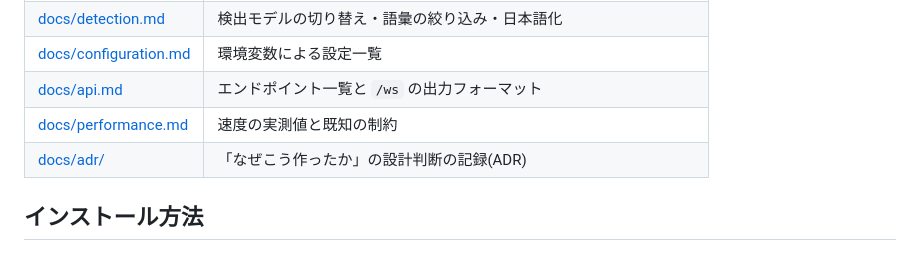
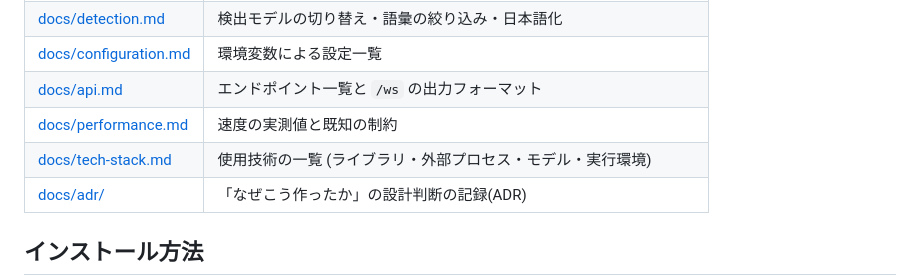
Before and after one commit to OMOCHInoHOSHI/XR_-Analyze, a Markdown page: README.md, the part around the change. Rendered like a GitHub page.

```diff
--- a/README.md
+++ b/README.md
@@ -31,6 +31,7 @@ XR_ Analyze/
 | [docs/configuration.md](docs/configuration.md) | 環境変数による設定一覧 |
 | [docs/api.md](docs/api.md) | エンドポイント一覧と `/ws` の出力フォーマット |
 | [docs/performance.md](docs/performance.md) | 速度の実測値と既知の制約 |
+| [docs/tech-stack.md](docs/tech-stack.md) | 使用技術の一覧 (ライブラリ・外部プロセス・モデル・実行環境) |
 | [docs/adr/](docs/adr/) | 「なぜこう作ったか」の設計判断の記録(ADR) |
 
 ## インストール方法
```
Also changed, not shown: docs/tech-stack.md (added, +114 -0 lines).
